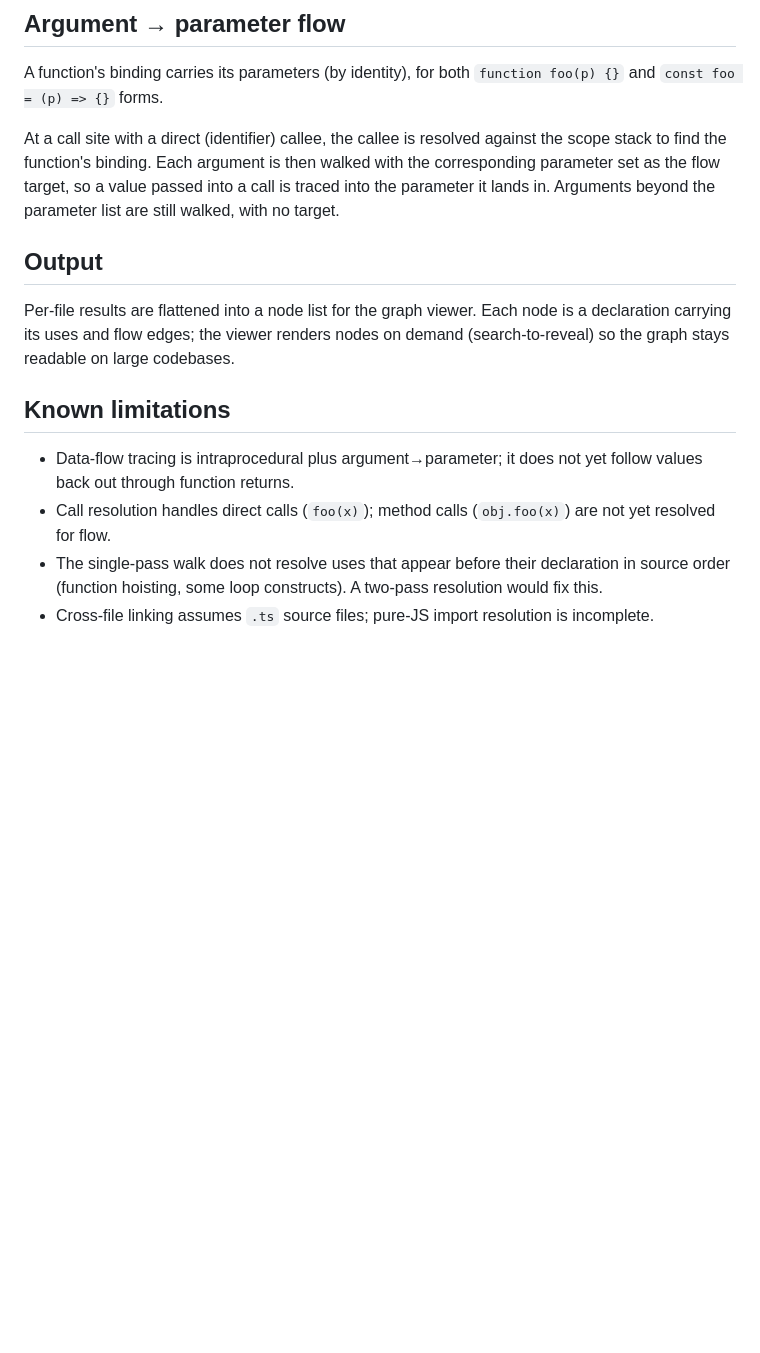
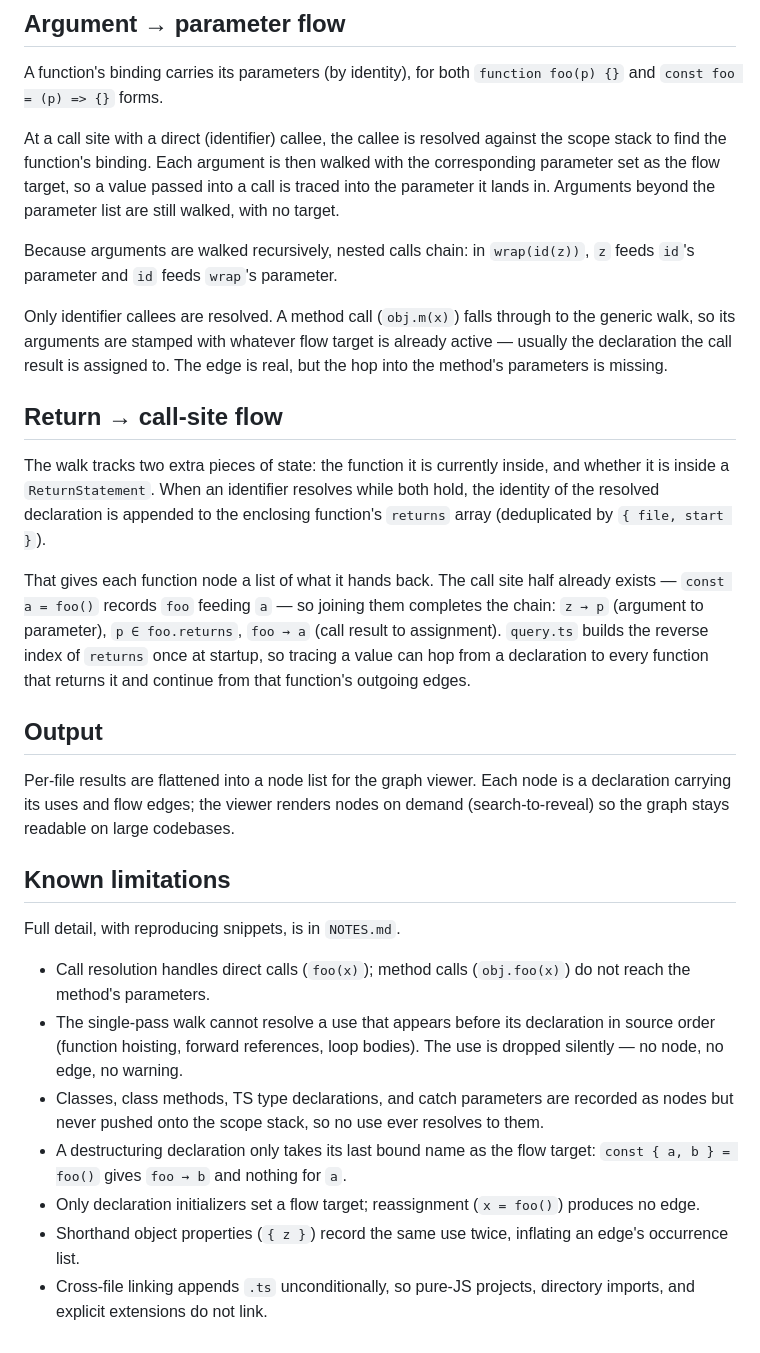
Before and after one commit to temal07/flowdata, a Markdown page: ARCHITECTURE.md, the part around one of its changes. GitHub-like rendering; blank space fills up the shorter version.

Commit message:
Change architecture file to reflect the latest code

```diff
--- a/ARCHITECTURE.md
+++ b/ARCHITECTURE.md
@@ -56,13 +58,28 @@ A function's binding carries its parameters (by identity), for both `function fo
 
 At a call site with a direct (identifier) callee, the callee is resolved against the scope stack to find the function's binding. Each argument is then walked with the corresponding parameter set as the flow target, so a value passed into a call is traced into the parameter it lands in. Arguments beyond the parameter list are still walked, with no target.
 
+Because arguments are walked recursively, nested calls chain: in `wrap(id(z))`, `z` feeds `id`'s parameter and `id` feeds `wrap`'s parameter.
+
+Only identifier callees are resolved. A method call (`obj.m(x)`) falls through to the generic walk, so its arguments are stamped with whatever flow target is already active — usually the declaration the call result is assigned to. The edge is real, but the hop into the method's parameters is missing.
+
+## Return → call-site flow
+
+The walk tracks two extra pieces of state: the function it is currently inside, and whether it is inside a `ReturnStatement`. When an identifier resolves while both hold, the identity of the resolved declaration is appended to the enclosing function's `returns` array (deduplicated by `{ file, start }`).
+
+That gives each function node a list of what it hands back. The call site half already exists — `const a = foo()` records `foo` feeding `a` — so joining them completes the chain: `z → p` (argument to parameter), `p ∈ foo.returns`, `foo → a` (call result to assignment). `query.ts` builds the reverse index of `returns` once at startup, so tracing a value can hop from a declaration to every function that returns it and continue from that function's outgoing edges.
+
 ## Output
 
 Per-file results are flattened into a node list for the graph viewer. Each node is a declaration carrying its uses and flow edges; the viewer renders nodes on demand (search-to-reveal) so the graph stays readable on large codebases.
 
 ## Known limitations
 
-- Data-flow tracing is intraprocedural plus argument→parameter; it does not yet follow values back out through function returns.
-- Call resolution handles direct calls (`foo(x)`); method calls (`obj.foo(x)`) are not yet resolved for flow.
-- The single-pass walk does not resolve uses that appear before their declaration in source order (function hoisting, some loop constructs). A two-pass resolution would fix this.
-- Cross-file linking assumes `.ts` source files; pure-JS import resolution is incomplete.
+Full detail, with reproducing snippets, is in `NOTES.md`.
+
+- Call resolution handles direct calls (`foo(x)`); method calls (`obj.foo(x)`) do not reach the method's parameters.
+- The single-pass walk cannot resolve a use that appears before its declaration in source order (function hoisting, forward references, loop bodies). The use is dropped silently — no node, no edge, no warning.
+- Classes, class methods, TS type declarations, and catch parameters are recorded as nodes but never pushed onto the scope stack, so no use ever resolves to them.
+- A destructuring declaration only takes its last bound name as the flow target: `const { a, b } = foo()` gives `foo → b` and nothing for `a`.
+- Only declaration initializers set a flow target; reassignment (`x = foo()`) produces no edge.
+- Shorthand object properties (`{ z }`) record the same use twice, inflating an edge's occurrence list.
+- Cross-file linking appends `.ts` unconditionally, so pure-JS projects, directory imports, and explicit extensions do not link.
```
Also changed, not shown: other parts of ARCHITECTURE.md (+6 -4 lines).
